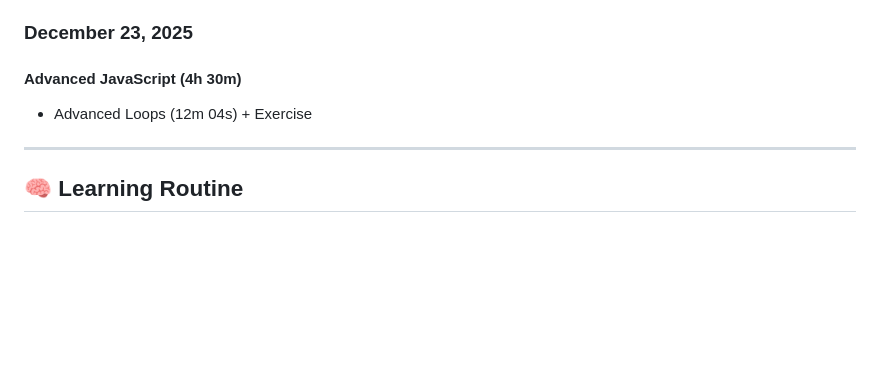
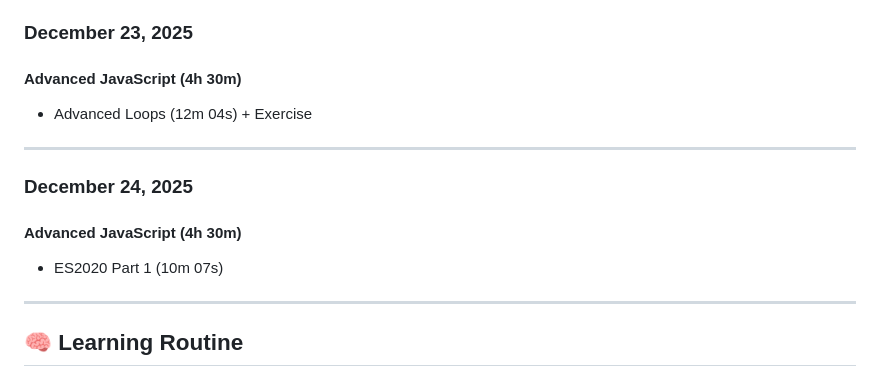
Before and after one commit to MouadBenaich/ZTM-learning-journey, a Markdown page: README.md, the part around the change. Rendered like a GitHub page; blank space fills up the shorter version.

```diff
--- a/README.md
+++ b/README.md
@@ -286,6 +286,12 @@ This repository tracks modules, exercises, notes, and reflections — capturing
 
 ---
 
+### **December 24, 2025**
+#### **Advanced JavaScript (4h 30m)**
+- ES2020 Part 1 (10m 07s)
+
+---
+
 ## 🧠 Learning Routine
 - **Daily minimum:** 30–45 minutes
 - **Weekly goal:** 5 days/week
```
